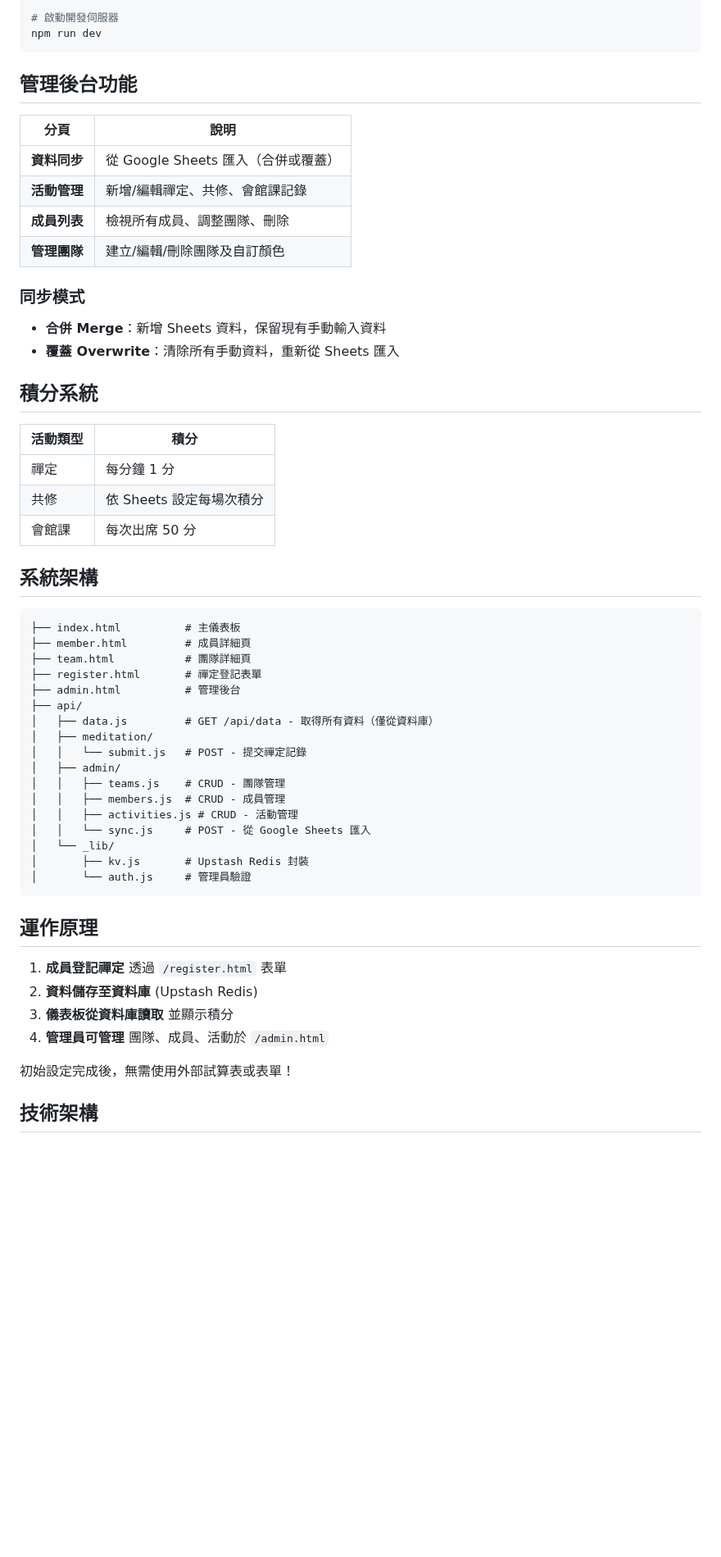
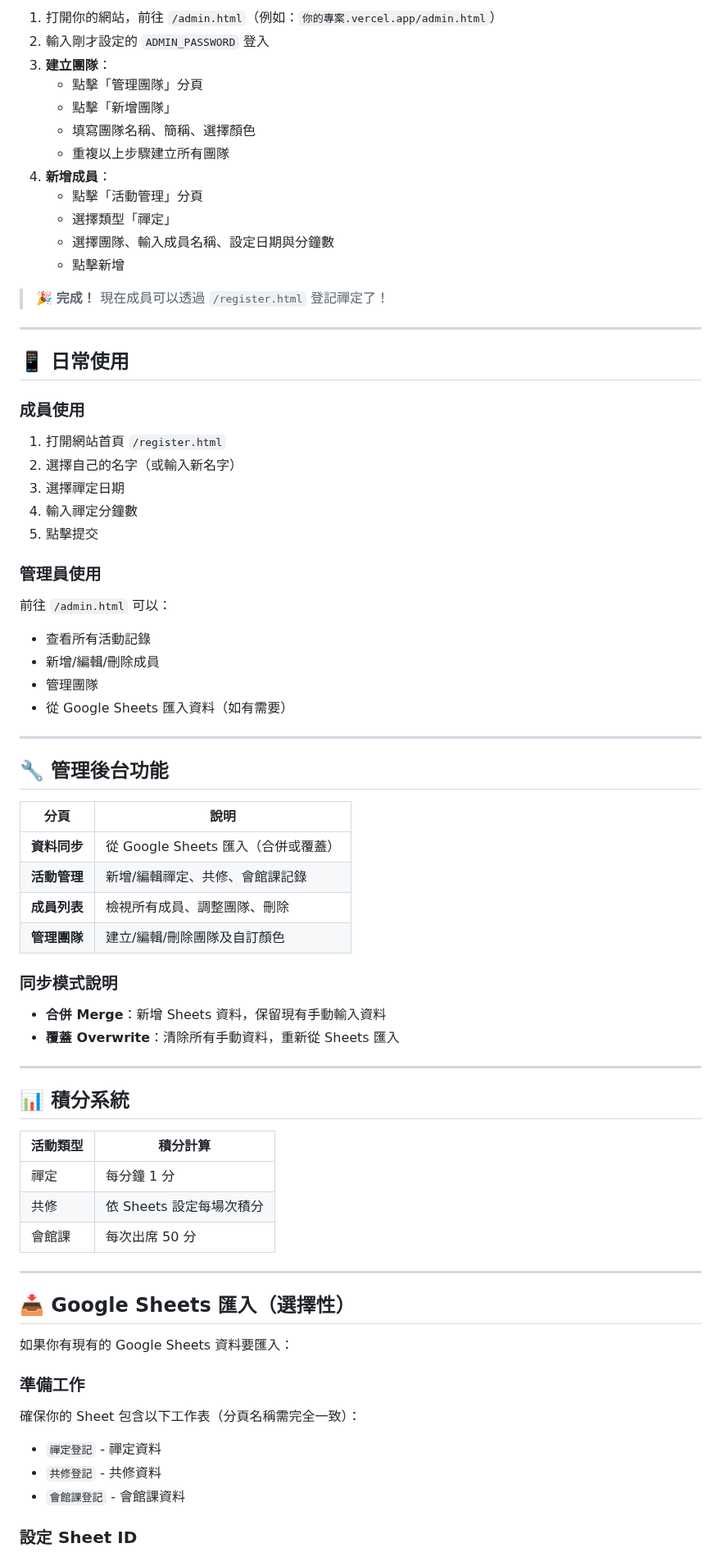
Before and after one commit to mYstoRi/med-contest-2025aut, a Markdown page: README.md, the part around one of its changes. Shown at 82% size. Drawn GitHub-style; blank space fills up the shorter version.

````diff
--- a/README.md
+++ b/README.md
@@ -69,9 +82,42 @@ echo "ADMIN_PASSWORD=your_password" >> .env.local
 
-# 啟動開發伺服器
-npm run dev
-```
+1. 打開你的網站，前往 `/admin.html`（例如：`你的專案.vercel.app/admin.html`）
+2. 輸入剛才設定的 `ADMIN_PASSWORD` 登入
+3. **建立團隊**：
+   - 點擊「管理團隊」分頁
+   - 點擊「新增團隊」
+   - 填寫團隊名稱、簡稱、選擇顏色
+   - 重複以上步驟建立所有團隊
+4. **新增成員**：
+   - 點擊「活動管理」分頁
+   - 選擇類型「禪定」
+   - 選擇團隊、輸入成員名稱、設定日期與分鐘數
+   - 點擊新增
 
-## 管理後台功能
+> 🎉 **完成！** 現在成員可以透過 `/register.html` 登記禪定了！
+
+---
+
+## 📱 日常使用
+
+### 成員使用
+
+1. 打開網站首頁 `/register.html`
+2. 選擇自己的名字（或輸入新名字）
+3. 選擇禪定日期
+4. 輸入禪定分鐘數
+5. 點擊提交
+
+### 管理員使用
+
+前往 `/admin.html` 可以：
+- 查看所有活動記錄
+- 新增/編輯/刪除成員
+- 管理團隊
+- 從 Google Sheets 匯入資料（如有需要）
+
+---
+
+## 🔧 管理後台功能
 
 | 分頁 | 說明 |
 |------|------|
@@ -80,49 +126,33 @@ npm run dev
 | **成員列表** | 檢視所有成員、調整團隊、刪除 |
 | **管理團隊** | 建立/編輯/刪除團隊及自訂顏色 |
 
-### 同步模式
+### 同步模式說明
 
 - **合併 Merge**：新增 Sheets 資料，保留現有手動輸入資料
 - **覆蓋 Overwrite**：清除所有手動資料，重新從 Sheets 匯入
 
-## 積分系統
+---
 
-| 活動類型 | 積分 |
-|----------|------|
+## 📊 積分系統
+
+| 活動類型 | 積分計算 |
+|----------|----------|
 | 禪定 | 每分鐘 1 分 |
 | 共修 | 依 Sheets 設定每場次積分 |
 | 會館課 | 每次出席 50 分 |
 
-## 系統架構
+---
 
-```
-├── index.html          # 主儀表板
-├── member.html         # 成員詳細頁
-├── team.html           # 團隊詳細頁
-├── register.html       # 禪定登記表單
-├── admin.html          # 管理後台
-├── api/
-│   ├── data.js         # GET /api/data - 取得所有資料（僅從資料庫）
-│   ├── meditation/
-│   │   └── submit.js   # POST - 提交禪定記錄
-│   ├── admin/
-│   │   ├── teams.js    # CRUD - 團隊管理
-│   │   ├── members.js  # CRUD - 成員管理
-│   │   ├── activities.js # CRUD - 活動管理
-│   │   └── sync.js     # POST - 從 Google Sheets 匯入
-│   └── _lib/
-│       ├── kv.js       # Upstash Redis 封裝
-│       └── auth.js     # 管理員驗證
-```
+## 📥 Google Sheets 匯入（選擇性）
 
-## 運作原理
+如果你有現有的 Google Sheets 資料要匯入：
 
-1. **成員登記禪定** 透過 `/register.html` 表單
-2. **資料儲存至資料庫** (Upstash Redis)
-3. **儀表板從資料庫讀取** 並顯示積分
-4. **管理員可管理** 團隊、成員、活動於 `/admin.html`
+### 準備工作
 
-初始設定完成後，無需使用外部試算表或表單！
+確保你的 Sheet 包含以下工作表（分頁名稱需完全一致）：
+- `禪定登記` - 禪定資料
+- `共修登記` - 共修資料
+- `會館課登記` - 會館課資料
 
-## 技術架構
+### 設定 Sheet ID
 
````
Also changed, not shown: other parts of README.md (+89 -54 lines).
